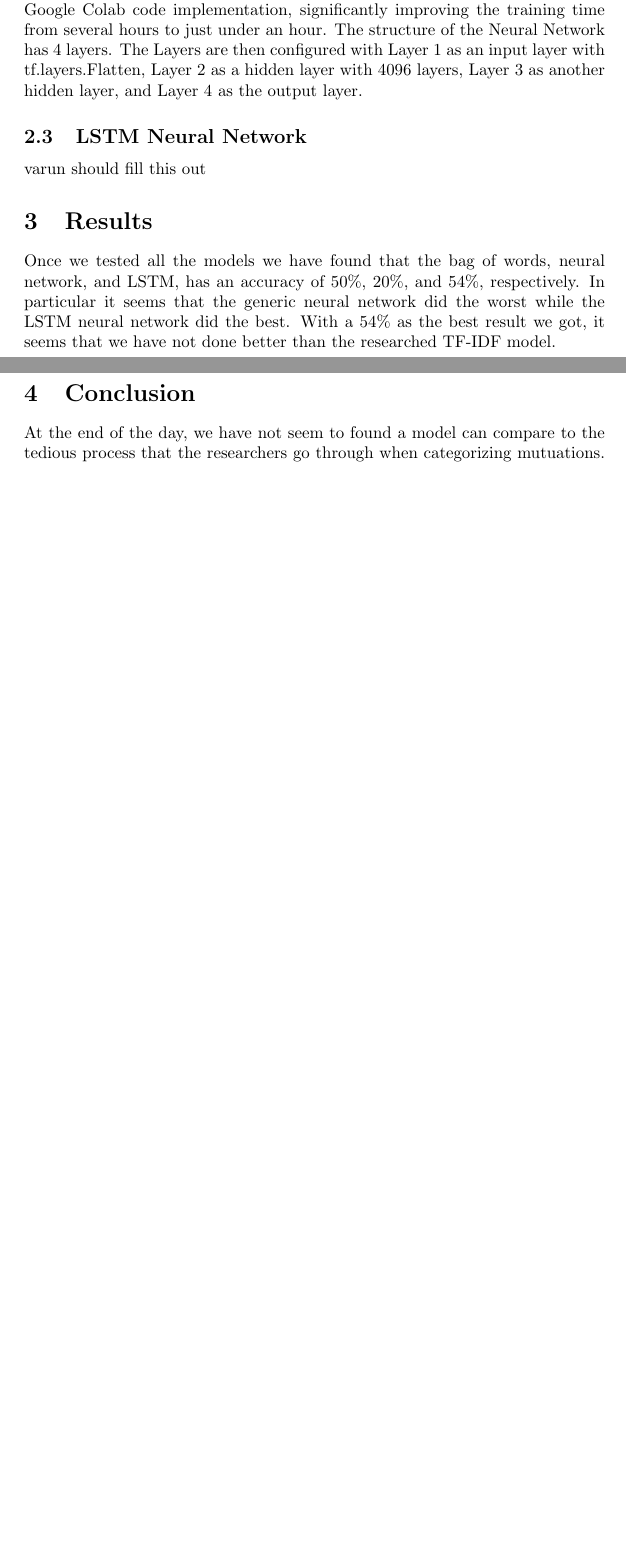
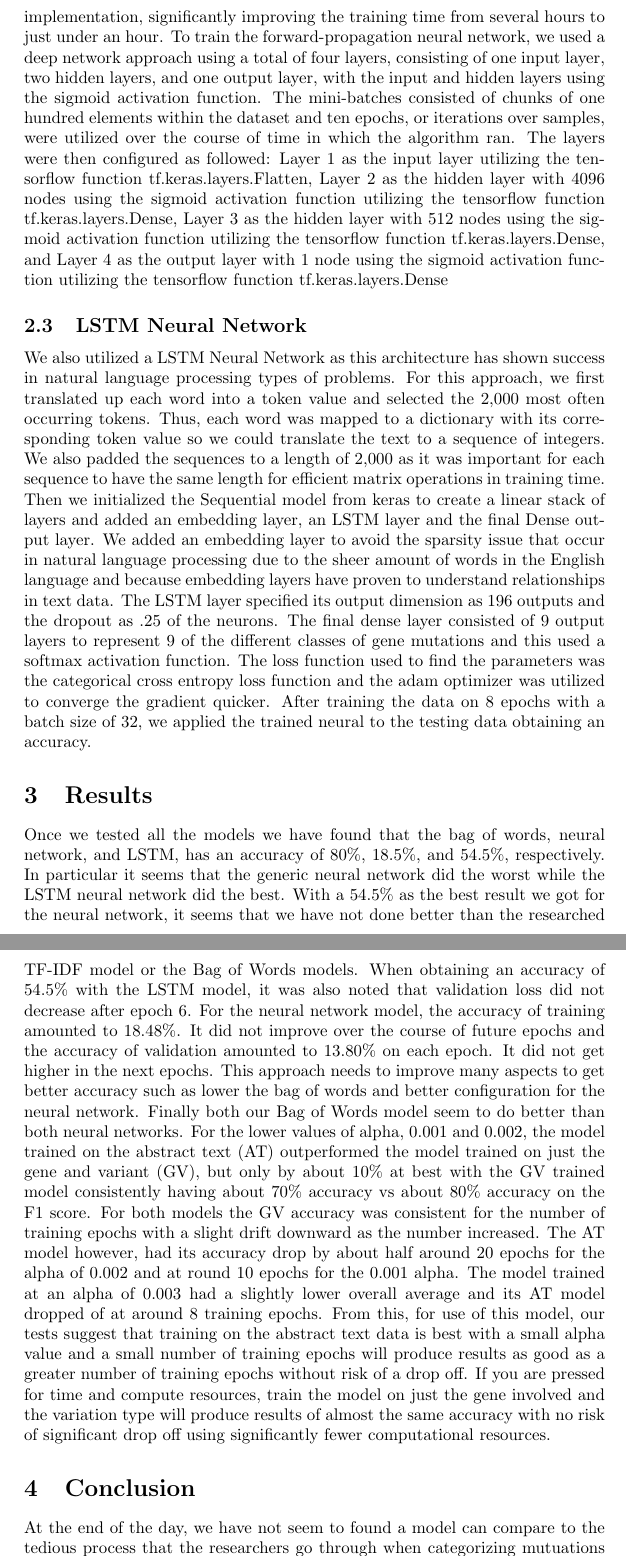
Before and after one commit to HabibMrad/Kaggle-Personalized-Medicine, a LaTeX document (report.tex): two parts of pages 2 and 3 of 4 before the commit and two parts of pages 3 and 4 of 5 after it, joined at a grey line, cut so that both start at the same text, the shorter picture padded with empty space. Compiled offline with pdfLaTeX.

Commit message:
LSTM added and Bag of Words revised

```diff
--- a/report.tex
+++ b/report.tex
@@ -32,18 +32,22 @@
     \subsection{Neural Network}
-    In order to set up the neural network, the data for neural network requires building a bag of words. First, we built a dictionary from the 3321 samples. Each key of the dictionary is a unique word in the original database, and the value of the dictionary is the frequency of occurrence of each word in the original database. Then, we removed the keys whose length was equal to 1 from the dictionary in order to optimize the code running time when training the neural network and do away with extraneous entities in the data set. Finally, we filtered out any key which had a frequency that ranked less than 10 or more than 90.  The results are a final bag of words that has 21,362 keys, which are all in lowercase.  After the data been built, we looked into the algorithms and techniques for the Neural Network.  In this approach, we built a forward-propagation neural network by utilizing the tensorflow library to determine the accuracy of our method in relation to the question at hand. In order to optimize the running time of the neural network training, we used sixty threads concurrently in our Google Colab code implementation, significantly improving the training time from several hours to just under an hour. The structure of the Neural Network has 4 layers.  The Layers are then configured with Layer 1 as an input layer with tf.layers.Flatten, Layer 2 as a hidden layer with 4096 layers, Layer 3 as another hidden layer, and Layer 4 as the output layer.
+    In order to set up the neural network, the data for neural network requires building a bag of words. First, we built a dictionary from the 3321 samples. Each key of the dictionary is a unique word in the original database, and the value of the dictionary is the frequency of occurrence of each word in the original database. Then, we removed the keys whose length was equal to 1 from the dictionary in order to optimize the code running time when training the neural network and do away with extraneous entities in the data set. Next, we filtered out any key which had a frequency that ranked less than 10 or more than 90.  The results are a final bag of words that has 21,362 keys, which are all in lowercase.  Finally, we built a  2D array. The number of rows was the number of samples, and the number of columns was the size of bag of words. Each element was the frequency of a word in a sample.  After the data been built, we looked into the algorithms and techniques for the Neural Network.  In this approach, we built a forward-propagation neural network by utilizing the tensorflow library to determine the accuracy of our method in relation to the question at hand. In order to optimize the running time of the neural network training, we used sixty threads concurrently in our Google Colab code implementation, significantly improving the training time from several hours to just under an hour. To train the forward-propagation neural network, we used a deep network approach using a total of four layers, consisting of one input layer, two hidden layers, and one output layer, with the input and hidden layers using the sigmoid activation function. The mini-batches consisted of chunks of one hundred elements within the dataset and ten epochs, or iterations over samples, were utilized over the course of time in which the algorithm ran. The layers were then configured as followed: Layer 1 as the input layer utilizing the tensorflow function tf.keras.layers.Flatten, Layer 2 as the hidden layer with 4096 nodes using the sigmoid activation function utilizing the tensorflow function tf.keras.layers.Dense, Layer 3 as the hidden layer with 512 nodes using the sigmoid activation function utilizing the tensorflow function tf.keras.layers.Dense, and Layer 4 as the output layer with 1 node using the sigmoid activation function utilizing the tensorflow function tf.keras.layers.Dense
+
+
 
     \subsection{LSTM Neural Network}
-    varun should fill this out
+    We also utilized a LSTM Neural Network as this architecture has shown success in natural language processing types of problems. For this approach, we first translated up each word into a token value and selected the 2,000 most often occurring tokens. Thus, each word was mapped to a dictionary with its corresponding token value so we could translate the text to a sequence of integers. We also padded the sequences to a length of 2,000 as it was important for each sequence to have the same length for efficient matrix operations in training time. Then we initialized the Sequential model from keras to create a linear stack of layers and added an embedding layer, an LSTM layer and the final Dense output layer. We added an embedding layer to avoid the sparsity issue that occur in natural language processing due to the sheer amount of words in the English language and because embedding layers have proven to understand relationships in text data. The LSTM layer specified its output dimension as 196 outputs and the dropout as .25 of the neurons. The final dense layer consisted of 9 output layers to represent 9 of the different classes of gene mutations and this used  a softmax activation function. The loss function used to find the parameters was the categorical cross entropy loss function and the adam optimizer was utilized to converge the gradient quicker. After training the data on 8 epochs with a batch size of 32, we applied the trained neural to the testing data obtaining an accuracy.
 
 
 
 
 
     \section{Results}
-    Once we tested all the models we have found that the bag of words, neural network, and LSTM, has an accuracy of 50\%, 20\%, and 54\%, respectively.  In particular it seems that the generic neural network did the worst while the LSTM neural network did the best.  With a 54\% as the best result we got, it seems that we have not done better than the researched TF-IDF model.
+    Once we tested all the models we have found that the bag of words, neural network, and LSTM, has an accuracy of 80\%, 18.5\%, and 54.5\%, respectively.  In particular it seems that the generic neural network did the worst while the LSTM neural network did the best.  With a 54.5\% as the best result we got for the neural network, it seems that we have not done better than the researched TF-IDF model or the Bag of Words models.  When obtaining an accuracy of 54.5\% with the LSTM model, it was also noted that validation loss did not decrease after epoch 6. For the neural network model, the accuracy of training amounted to 18.48\%. It did not improve over the course of future epochs and the accuracy of validation amounted to 13.80\% on each epoch. It did not get higher in the next epochs.  This approach needs to improve many aspects to get better accuracy such as lower the bag of words and better configuration for the neural network.  Finally both our Bag of Words model seem to do better than both neural networks.  For the lower values of alpha, 0.001 and 0.002, the model trained on the abstract text (AT) outperformed the model trained on just the gene and variant (GV), but only by about 10\% at best with the GV trained model consistently having about 70\% accuracy vs about 80\% accuracy on the F1 score. For both models the GV accuracy was consistent for the number of training epochs with a slight drift downward as the number increased. The AT model however, had its accuracy drop by about half around 20 epochs for the alpha of 0.002 and at round 10 epochs for the 0.001 alpha. The model trained at an alpha of 0.003 had a slightly lower overall average and its AT model dropped of at around 8 training epochs. From this, for use of this model, our tests suggest that training on the abstract text data is best with a small alpha value and a small number of training epochs will produce results as good as a greater number of training epochs without risk of a drop off. If you are pressed for time and compute resources, train the model on just the gene involved and the variation type will produce results of almost the same accuracy with no risk of significant drop off using significantly fewer computational resources.
+
+
 
     \section{Conclusion}
-    At the end of the day, we have not seem to found a model can compare to the tedious process that the researchers go through when categorizing mutuations.  But while this is not a direct solution, the models we constructed could be modified further to get better results in the future.
+    At the end of the day, we have not seem to found a model can compare to the tedious process that the researchers go through when categorizing mutuations with our best result yeilding about a 80\% accuracy.  But while this is not a direct solution, the models we constructed could be modified further to get better results in the future.
 
     \pagebreak
     \begin{thebibliography}{9}
```
Also changed, not shown: report.tex (6 more changed lines).
